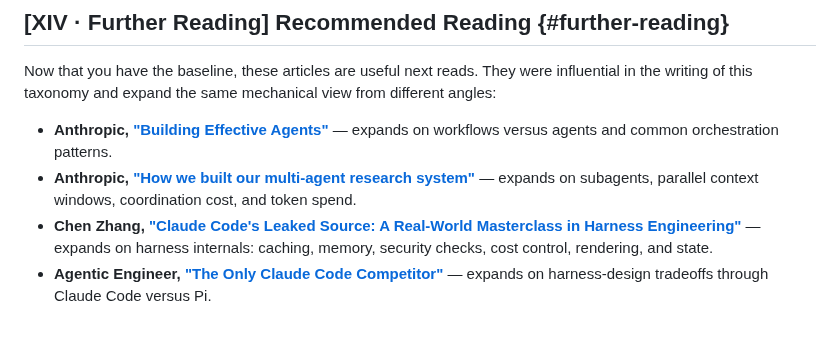
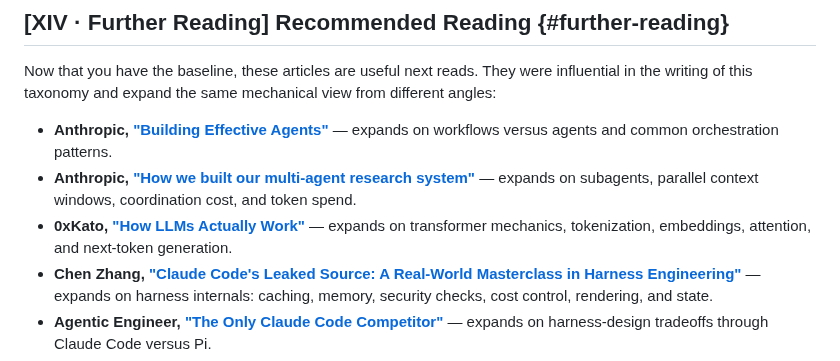
Before and after one commit to djschnei21/DemystifyingAI, a Markdown page: taxonomy.md, the part around the change. Drawn GitHub-style; blank space fills up the shorter version.

Commit message:
Add 0xKato article on LLM mechanics to taxonomy reading list

```diff
--- a/taxonomy.md
+++ b/taxonomy.md
@@ -275,6 +275,7 @@ Now that you have the baseline, these articles are useful next reads. They were
 
 - **Anthropic, ["Building Effective Agents"](https://www.anthropic.com/engineering/building-effective-agents)** — expands on workflows versus agents and common orchestration patterns.
 - **Anthropic, ["How we built our multi-agent research system"](https://www.anthropic.com/engineering/built-multi-agent-research-system)** — expands on subagents, parallel context windows, coordination cost, and token spend.
+- **0xKato, ["How LLMs Actually Work"](https://www.0xkato.xyz/how-llms-actually-work/)** — expands on transformer mechanics, tokenization, embeddings, attention, and next-token generation.
 - **Chen Zhang, ["Claude Code's Leaked Source: A Real-World Masterclass in Harness Engineering"](https://dev.to/chen_zhang_bac430bc7f6b95/claude-codes-leaked-source-a-real-world-masterclass-in-harness-engineering-2d9n)** — expands on harness internals: caching, memory, security checks, cost control, rendering, and state.
 - **Agentic Engineer, ["The Only Claude Code Competitor"](https://agenticengineer.com/the-only-claude-code-competitor)** — expands on harness-design tradeoffs through Claude Code versus Pi.
 - **Simon Willison, ["The lethal trifecta for AI agents"](https://simonwillison.net/2025/Jun/16/the-lethal-trifecta/)** — expands on tool exposure, untrusted context, private data, and exfiltration risk.
```
